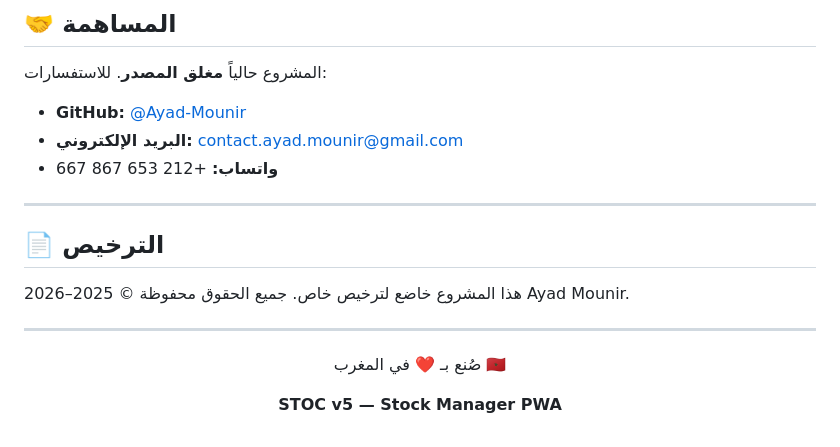
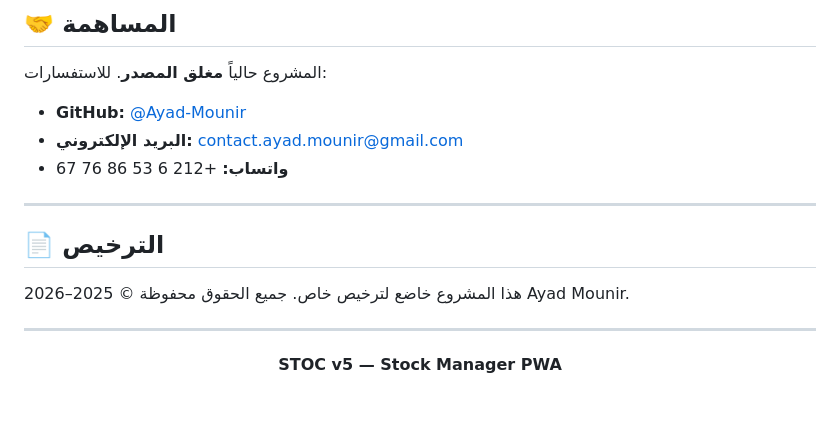
Before and after one commit to Ayad-Mounir/STOC-PWA, a Markdown page: README.md, the part around the change. Rendered like a GitHub page; blank space fills up the shorter version.

Commit message:
docs: إصلاح الواتساب وحذف سطر المغرب

```diff
--- a/README.md
+++ b/README.md
@@ -293,7 +293,7 @@ STOC PWA يمكن تثبيته على أي جهاز:
 
 - **GitHub:** [@Ayad-Mounir](https://github.com/Ayad-Mounir)
 - **البريد الإلكتروني:** contact.ayad.mounir@gmail.com
-- **واتساب:** +212 653 867 667
+- **واتساب:** +212 6 53 86 76 67
 
 ---
 
@@ -305,8 +305,6 @@ STOC PWA يمكن تثبيته على أي جهاز:
 
 <div align="center">
 
-صُنع بـ ❤️ في المغرب 🇲🇦
-
 **STOC v5 — Stock Manager PWA**
 
 </div>
```
